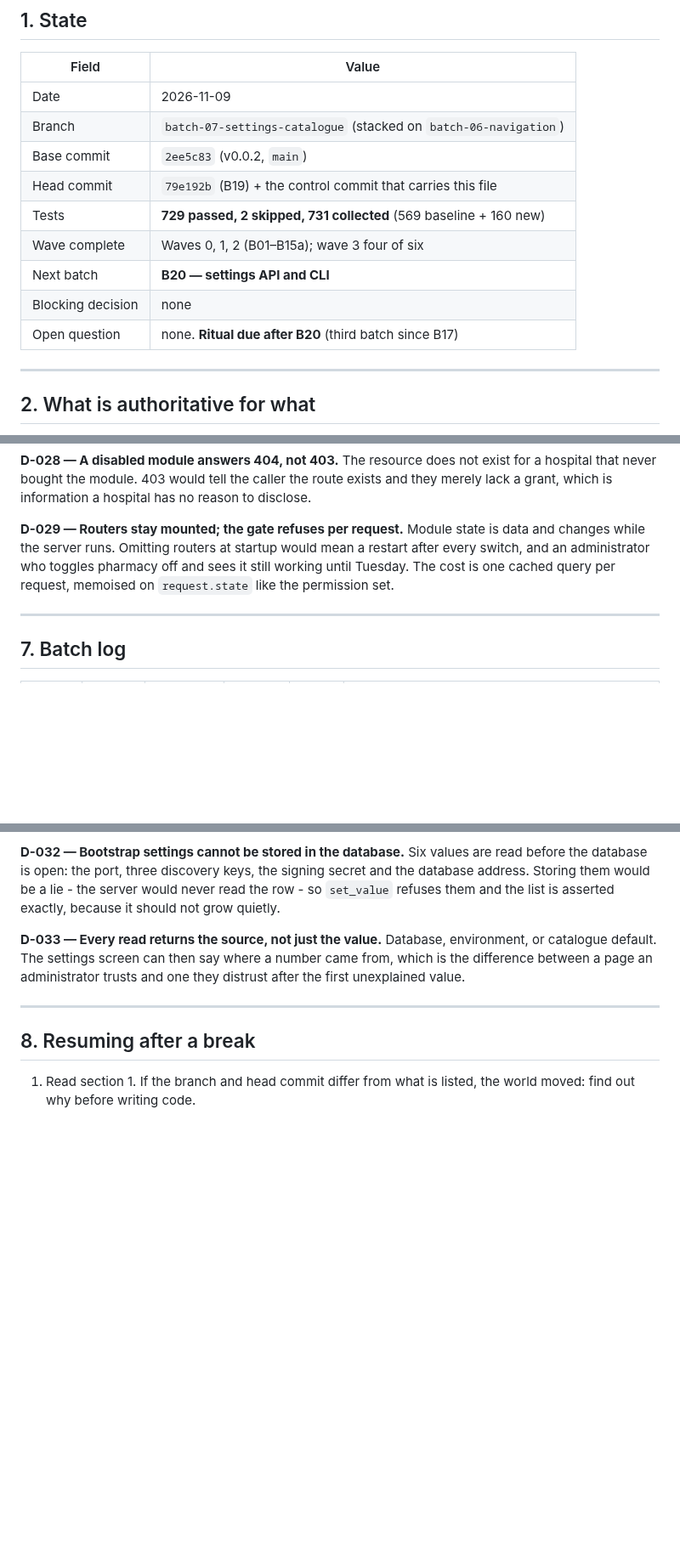
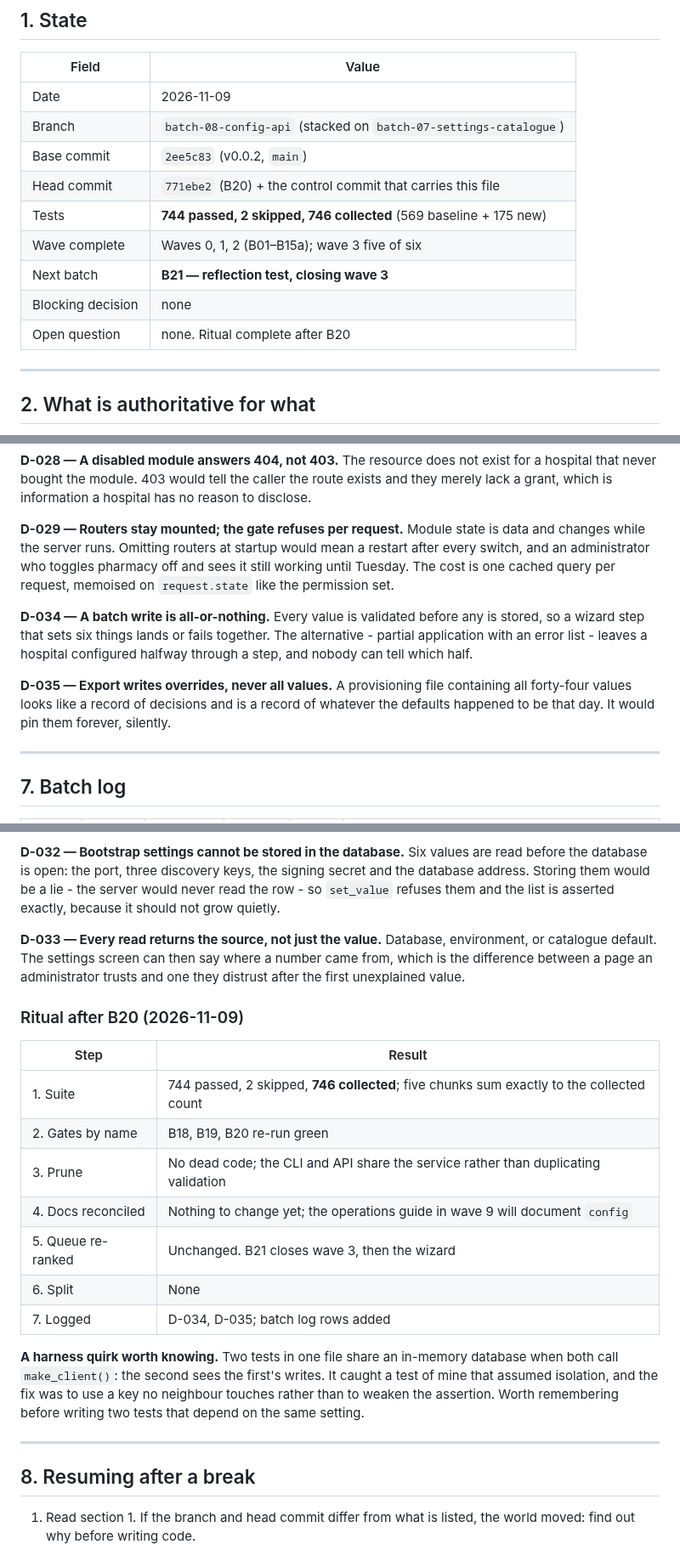
Before and after one commit to drsamonline/HMS, a Markdown page: .ai/CONTROL.md, 3 parts joined by grey strips. Shown at 85% size. Rendered like a GitHub page; blank space fills up the shorter version.

Commit message:
chore(control): consolidate after B20
Ritual: 744 passed against 746 collected across five chunks, gates re-run, no
leftovers, queue unchanged.

D-034 a batch write is all-or-nothing, so a wizard step cannot land halfway.
D-035 export writes overrides only, so a provisioning file cannot silently pin
today's defaults forever.

Also records the harness quirk that two tests in one file share an in-memory
database, which caught a test of mine that assumed isolation.

```diff
--- a/.ai/CONTROL.md
+++ b/.ai/CONTROL.md
@@ -15,14 +15,14 @@ latest milestone in the same paragraph.
 | Field | Value |
 |-------|-------|
 | Date | 2026-11-09 |
-| Branch | `batch-07-settings-catalogue` (stacked on `batch-06-navigation`) |
+| Branch | `batch-08-config-api` (stacked on `batch-07-settings-catalogue`) |
 | Base commit | `2ee5c83` (v0.0.2, `main`) |
-| Head commit | `79e192b` (B19) + the control commit that carries this file |
-| Tests | **729 passed, 2 skipped, 731 collected** (569 baseline + 160 new) |
-| Wave complete | Waves 0, 1, 2 (B01–B15a); wave 3 four of six |
-| Next batch | **B20 — settings API and CLI** |
+| Head commit | `771ebe2` (B20) + the control commit that carries this file |
+| Tests | **744 passed, 2 skipped, 746 collected** (569 baseline + 175 new) |
+| Wave complete | Waves 0, 1, 2 (B01–B15a); wave 3 five of six |
+| Next batch | **B21 — reflection test, closing wave 3** |
 | Blocking decision | none |
-| Open question | none. **Ritual due after B20** (third batch since B17) |
+| Open question | none. Ritual complete after B20 |
 
 ---
 
@@ -325,6 +325,17 @@ startup would mean a restart after every switch, and an administrator who toggle
 pharmacy off and sees it still working until Tuesday. The cost is one cached query
 per request, memoised on `request.state` like the permission set.
 
+**D-034 — A batch write is all-or-nothing.**
+Every value is validated before any is stored, so a wizard step that sets six
+things lands or fails together. The alternative - partial application with an error
+list - leaves a hospital configured halfway through a step, and nobody can tell
+which half.
+
+**D-035 — Export writes overrides, never all values.**
+A provisioning file containing all forty-four values looks like a record of
+decisions and is a record of whatever the defaults happened to be that day. It
+would pin them forever, silently.
+
 ---
 
 ## 7. Batch log
@@ -600,6 +612,24 @@ Database, environment, or catalogue default. The settings screen can then say wh
 a number came from, which is the difference between a page an administrator trusts
 and one they distrust after the first unexplained value.
 
+### Ritual after B20 (2026-11-09)
+
+| Step | Result |
+|------|--------|
+| 1. Suite | 744 passed, 2 skipped, **746 collected**; five chunks sum exactly to the collected count |
+| 2. Gates by name | B18, B19, B20 re-run green |
+| 3. Prune | No dead code; the CLI and API share the service rather than duplicating validation |
+| 4. Docs reconciled | Nothing to change yet; the operations guide in wave 9 will document `config` |
+| 5. Queue re-ranked | Unchanged. B21 closes wave 3, then the wizard |
+| 6. Split | None |
+| 7. Logged | D-034, D-035; batch log rows added |
+
+**A harness quirk worth knowing.** Two tests in one file share an in-memory
+database when both call `make_client()`: the second sees the first's writes. It
+caught a test of mine that assumed isolation, and the fix was to use a key no
+neighbour touches rather than to weaken the assertion. Worth remembering before
+writing two tests that depend on the same setting.
+
 ---
 
 ## 8. Resuming after a break
```
Also changed, not shown: other parts of .ai/CONTROL.md (+2 -1 lines).
